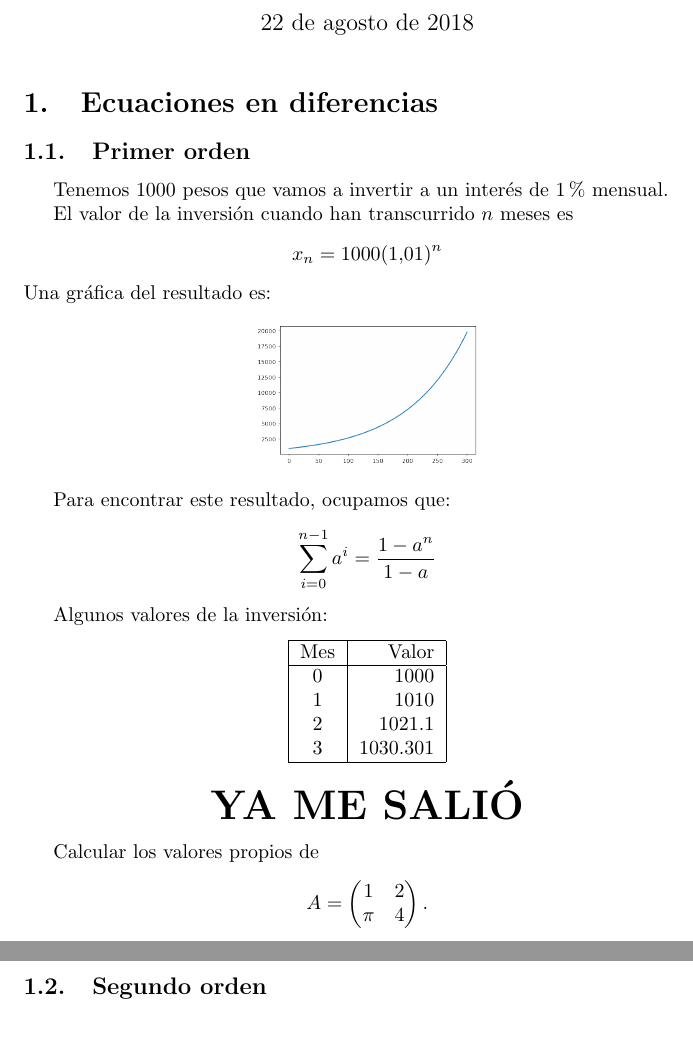
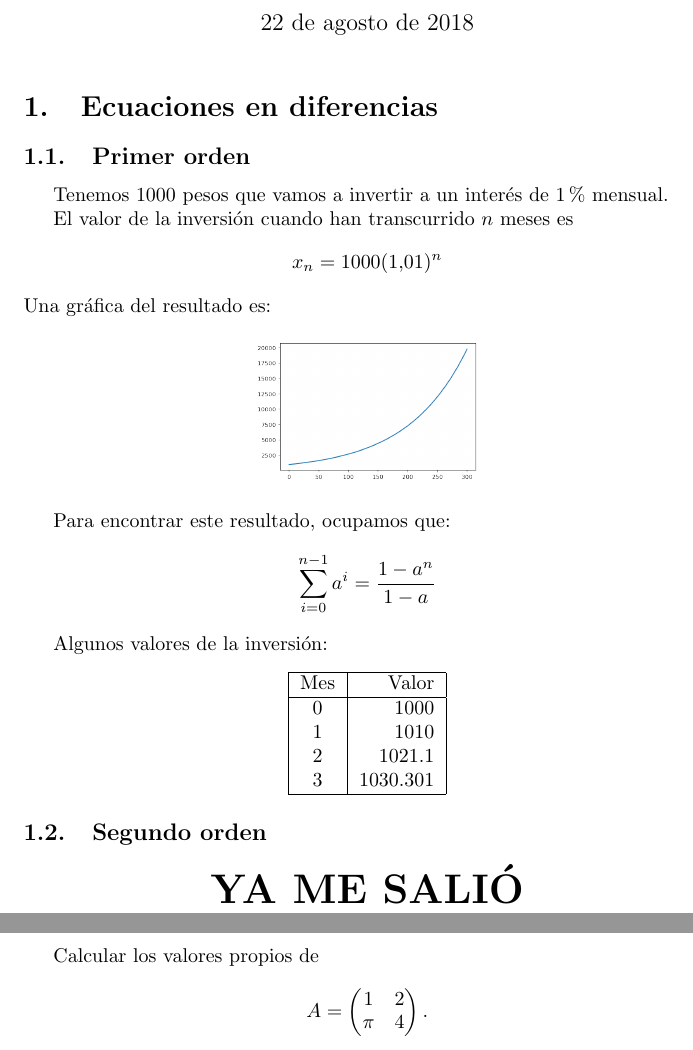
Before and after one commit to MarcSua/Primer-prueba, a LaTeX document (prueba.tex): two parts of pages 1 and 2 of 2, joined at a grey line, cut so that both start at the same text. Compiled offline with pdfLaTeX.

Commit message:
Restaurando commit

```diff
--- a/prueba.tex
+++ b/prueba.tex
@@ -37,6 +37,9 @@ Mes & Valor \\
 \end{tabular}
 \end{center}
 
+\subsection{Segundo orden}
+
+
 \begin{center}
 \huge
 \textbf{YA ME SALIÓ}
@@ -49,5 +52,4 @@ Calcular los valores propios de $$A=
 \end{pmatrix}.
 $$
 
-\subsection{Segundo orden}
 \end{document}
```
